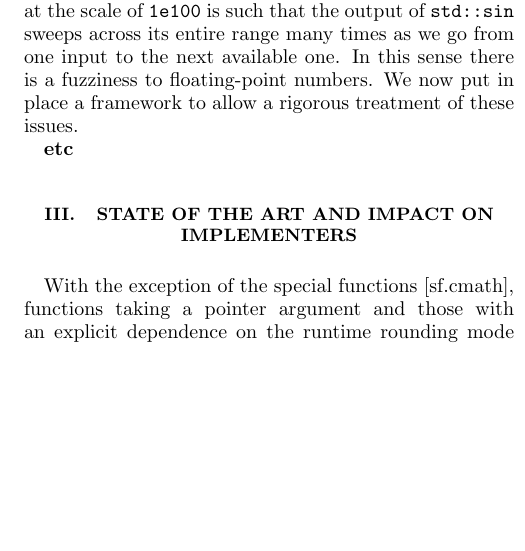
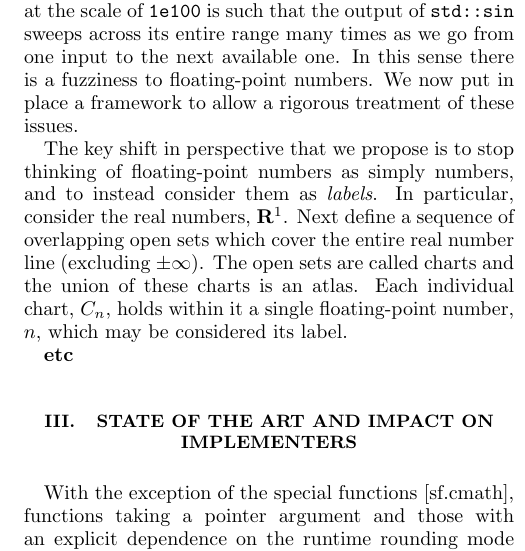
Before and after one commit to edrosten/constexpr_proposal, a LaTeX paper (more_constexprR1.tex): part of one column of page 2 of 11, cut so that both start at the same text, the shorter picture padded with empty space. Compiled offline with pdfLaTeX.

Commit message:
Next iteration

```diff
--- a/more_constexprR1.tex
+++ b/more_constexprR1.tex
@@ -96,6 +96,8 @@ There are two related concerns to the goal of this paper:
 \end{enumerate}
 
 Let us deal with these in turn. A crucial point to make, which motivates much of what follows, is that it is not straightforward to define what one means by correct rounding of a mathematical function, due to the peculiarities of floating-point numbers. Consider two examples at opposite extremes. On the one hand, if multiplying a number by two produced something off by the last bit, this would be highly concerning! On the other, what does it mean for something like \code{std::sin(1e100)} to be correctly rounded? Whilst it is of course true that there is an unambiguous result to this call, we may well wonder how meaningful it is, since shifting the argument by a tiny amount can cause the output to change dramatically. Indeed, the granularity of floating-point numbers at the scale of \code{1e100} is such that the output of \code{std::sin} sweeps across its entire range many times as we go from one input to the next available one. In this sense there is a fuzziness to floating-point numbers. We now put in place a framework to allow a rigorous treatment of these issues.
+
+The key shift in perspective that we propose is to stop thinking of floating-point numbers as simply numbers, and to instead consider them as {\it labels}. In particular, consider the real numbers, $\mathbf{R}^1$. Next define a sequence of overlapping open sets which cover the entire real number line (excluding $\pm \infty$). The open sets are called charts and the union of these charts is an atlas. Each individual chart, $C_n$, holds within it a single floating-point number, $n$, which may be considered its label.
 
 
 {\bf etc}
```
